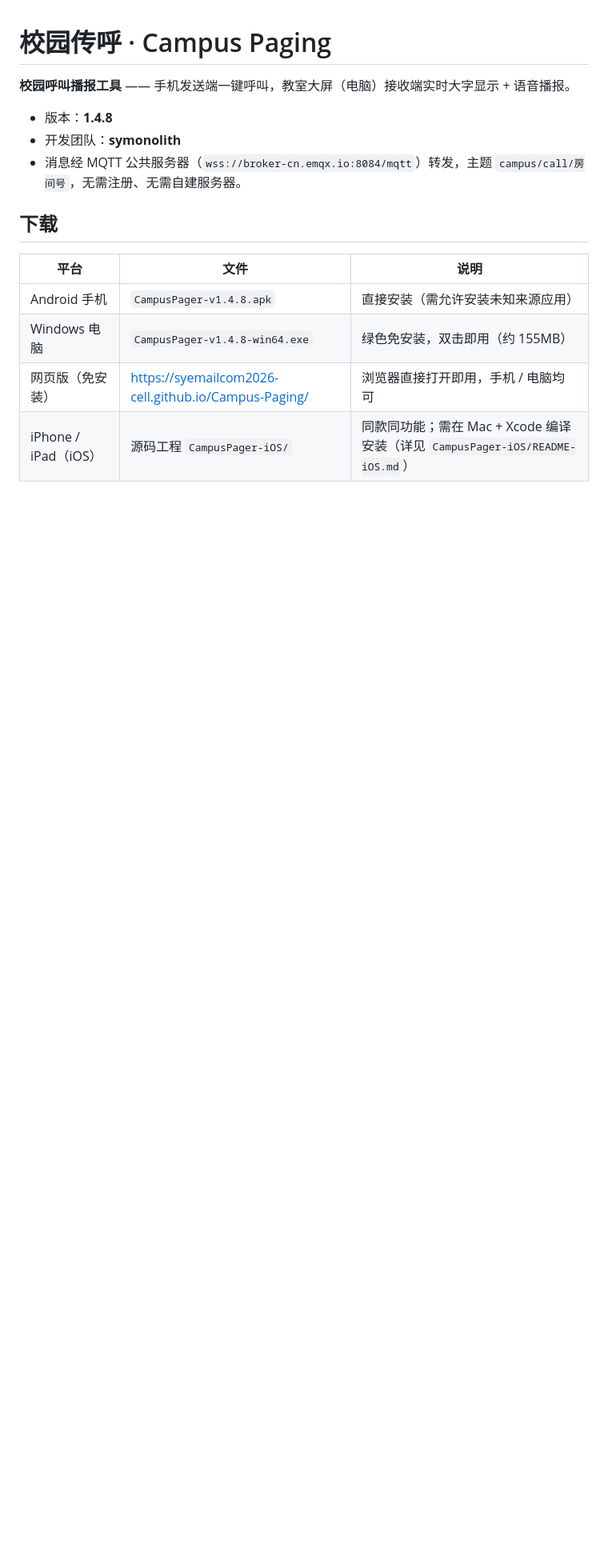
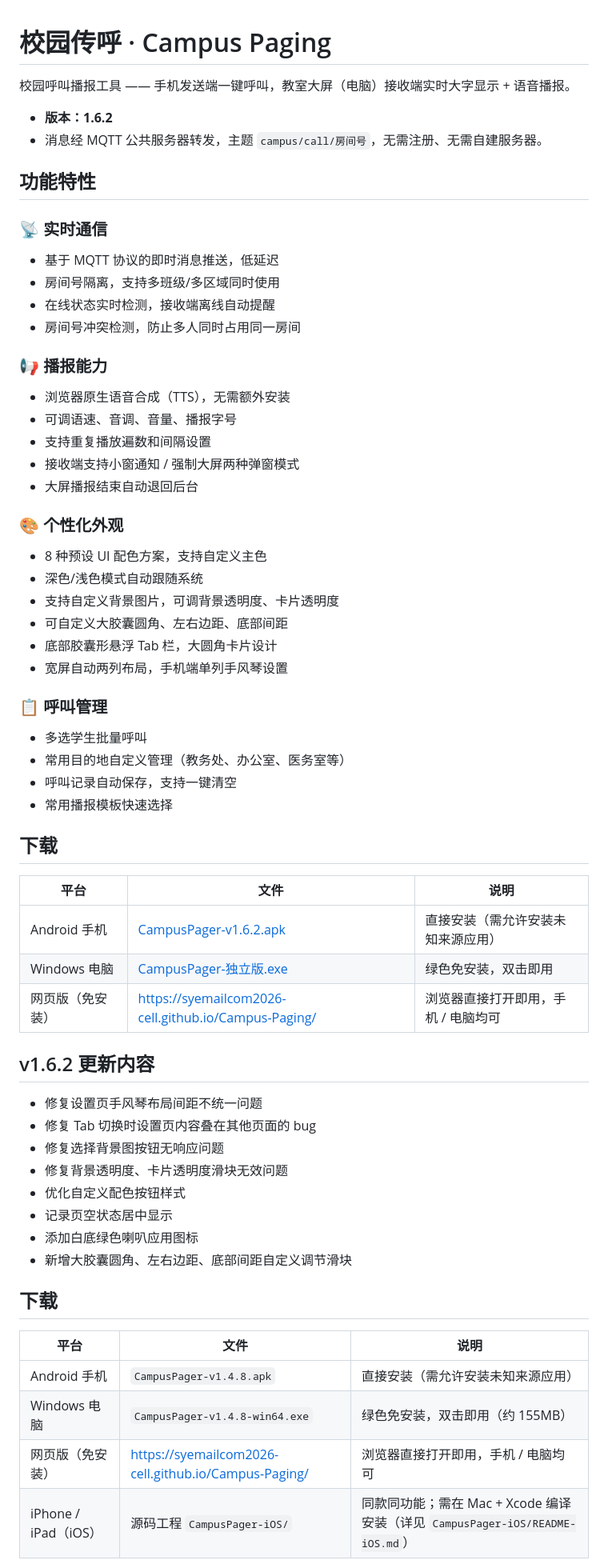
Before and after one commit to syemailcom2026-cell/Campus-Paging, a Markdown page: README.md, the part around the change. Shown at 80% size. Rendered like a GitHub page; blank space fills up the shorter version.

Commit message:
更新 README.md

```diff
--- a/README.md
+++ b/README.md
@@ -1,11 +1,56 @@
 # 校园传呼 · Campus Paging
 
-**校园呼叫播报工具** —— 手机发送端一键呼叫，教室大屏（电脑）接收端实时大字显示 + 语音播报。
+校园呼叫播报工具 —— 手机发送端一键呼叫，教室大屏（电脑）接收端实时大字显示 + 语音播报。
 
-- 版本：**1.4.8**
-- 开发团队：**symonolith**
-- 消息经 MQTT 公共服务器（`wss://broker-cn.emqx.io:8084/mqtt`）转发，主题 `campus/call/房间号`，无需注册、无需自建服务器。
+- **版本：1.6.2**
+- 消息经 MQTT 公共服务器转发，主题 `campus/call/房间号`，无需注册、无需自建服务器。
 
+## 功能特性
+
+### 📡 实时通信
+- 基于 MQTT 协议的即时消息推送，低延迟
+- 房间号隔离，支持多班级/多区域同时使用
+- 在线状态实时检测，接收端离线自动提醒
+- 房间号冲突检测，防止多人同时占用同一房间
+
+### 📢 播报能力
+- 浏览器原生语音合成（TTS），无需额外安装
+- 可调语速、音调、音量、播报字号
+- 支持重复播放遍数和间隔设置
+- 接收端支持小窗通知 / 强制大屏两种弹窗模式
+- 大屏播报结束自动退回后台
+
+### 🎨 个性化外观
+- 8 种预设 UI 配色方案，支持自定义主色
+- 深色/浅色模式自动跟随系统
+- 支持自定义背景图片，可调背景透明度、卡片透明度
+- 可自定义大胶囊圆角、左右边距、底部间距
+- 底部胶囊形悬浮 Tab 栏，大圆角卡片设计
+- 宽屏自动两列布局，手机端单列手风琴设置
+
+### 📋 呼叫管理
+- 多选学生批量呼叫
+- 常用目的地自定义管理（教务处、办公室、医务室等）
+- 呼叫记录自动保存，支持一键清空
+- 常用播报模板快速选择
+
+## 下载
+
+| 平台 | 文件 | 说明 |
+| --- | --- | --- |
+| Android 手机 | [CampusPager-v1.6.2.apk](https://github.com/syemailcom2026-cell/Campus-Paging/releases/tag/v1.6.2) | 直接安装（需允许安装未知来源应用） |
+| Windows 电脑 | [CampusPager-独立版.exe](https://github.com/syemailcom2026-cell/Campus-Paging/releases/tag/v1.6.2) | 绿色免安装，双击即用 |
+| 网页版（免安装） | https://syemailcom2026-cell.github.io/Campus-Paging/ | 浏览器直接打开即用，手机 / 电脑均可 |
+
+## v1.6.2 更新内容
+- 修复设置页手风琴布局间距不统一问题
+- 修复 Tab 切换时设置页内容叠在其他页面的 bug
+- 修复选择背景图按钮无响应问题
+- 修复背景透明度、卡片透明度滑块无效问题
+- 优化自定义配色按钮样式
+- 记录页空状态居中显示
+- 添加白底绿色喇叭应用图标
+- 新增大胶囊圆角、左右边距、底部间距自定义调节滑块
 ## 下载
 
 | 平台 | 文件 | 说明 |
```
